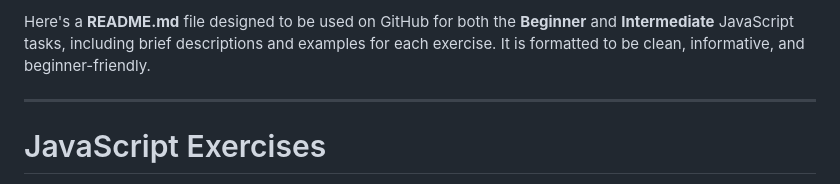
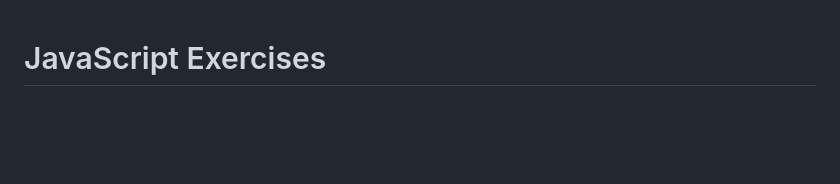
Before and after one commit to asilll1/course-2_js, a Markdown page: README.md, the part around the change. Rendered like a GitHub page; blank space fills up the shorter version.

```diff
--- a/README.md
+++ b/README.md
@@ -1,6 +1,3 @@
-Here's a **README.md** file designed to be used on GitHub for both the **Beginner** and **Intermediate** JavaScript tasks, including brief descriptions and examples for each exercise. It is formatted to be clean, informative, and beginner-friendly.
-
----
 
 # JavaScript Exercises
 
```
